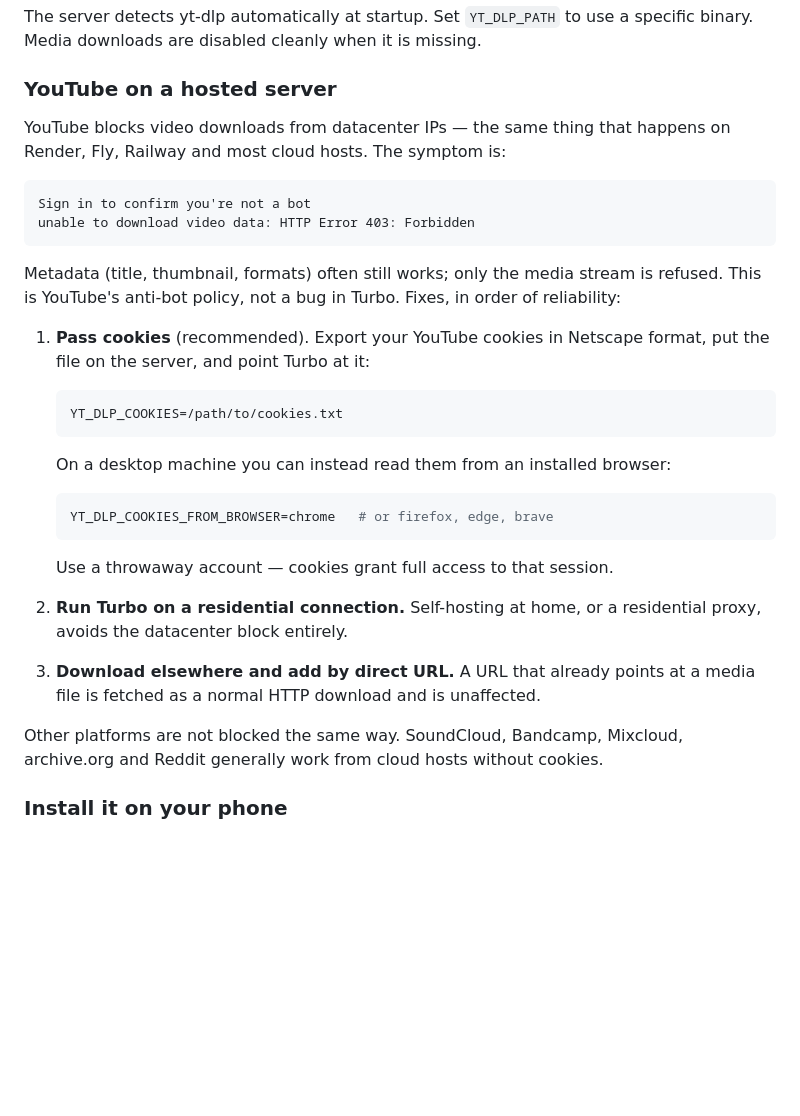
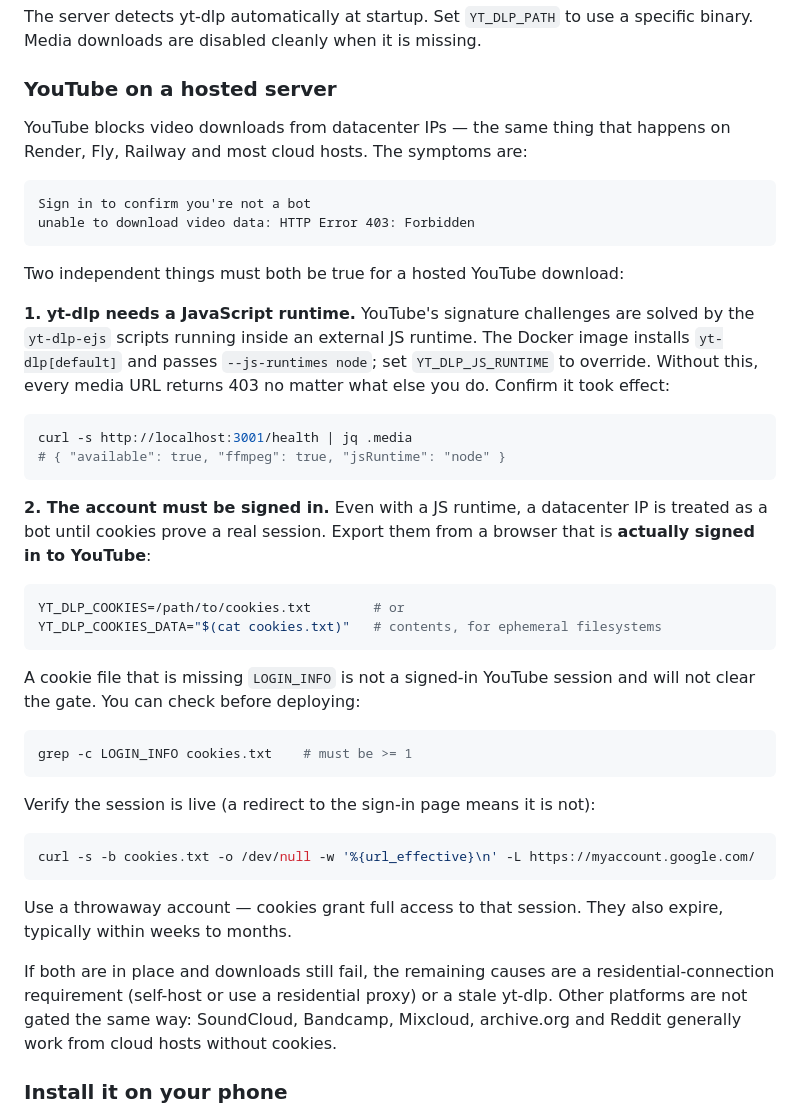
Before and after one commit to teejayfpi/turbo-downloader-enterprise, a Markdown page: README.md, the part around the change. Rendered like a GitHub page; blank space fills up the shorter version.

Commit message:
docs: document the two hosted-YouTube requirements

````diff
--- a/README.md
+++ b/README.md
@@ -108,40 +108,56 @@ specific binary. Media downloads are disabled cleanly when it is missing.
 ### YouTube on a hosted server
 
 YouTube blocks video downloads from datacenter IPs — the same thing that
-happens on Render, Fly, Railway and most cloud hosts. The symptom is:
+happens on Render, Fly, Railway and most cloud hosts. The symptoms are:
 
 ```
 Sign in to confirm you're not a bot
 unable to download video data: HTTP Error 403: Forbidden
 ```
 
-Metadata (title, thumbnail, formats) often still works; only the media stream
-is refused. This is YouTube's anti-bot policy, not a bug in Turbo. Fixes, in
-order of reliability:
+Two independent things must both be true for a hosted YouTube download:
 
-1. **Pass cookies** (recommended). Export your YouTube cookies in Netscape
-   format, put the file on the server, and point Turbo at it:
+**1. yt-dlp needs a JavaScript runtime.** YouTube's signature challenges are
+solved by the `yt-dlp-ejs` scripts running inside an external JS runtime. The
+Docker image installs `yt-dlp[default]` and passes `--js-runtimes node`; set
+`YT_DLP_JS_RUNTIME` to override. Without this, every media URL returns 403 no
+matter what else you do. Confirm it took effect:
 
-   ```bash
-   YT_DLP_COOKIES=/path/to/cookies.txt
-   ```
+```bash
+curl -s http://localhost:3001/health | jq .media
+# { "available": true, "ffmpeg": true, "jsRuntime": "node" }
+```
 
-   On a desktop machine you can instead read them from an installed browser:
+**2. The account must be signed in.** Even with a JS runtime, a datacenter IP
+is treated as a bot until cookies prove a real session. Export them from a
+browser that is **actually signed in to YouTube**:
 
-   ```bash
-   YT_DLP_COOKIES_FROM_BROWSER=chrome   # or firefox, edge, brave
-   ```
+```bash
+YT_DLP_COOKIES=/path/to/cookies.txt        # or
+YT_DLP_COOKIES_DATA="$(cat cookies.txt)"   # contents, for ephemeral filesystems
+```
 
-   Use a throwaway account — cookies grant full access to that session.
+A cookie file that is missing `LOGIN_INFO` is not a signed-in YouTube session
+and will not clear the gate. You can check before deploying:
 
-2. **Run Turbo on a residential connection.** Self-hosting at home, or a
-   residential proxy, avoids the datacenter block entirely.
+```bash
+grep -c LOGIN_INFO cookies.txt    # must be >= 1
+```
 
-3. **Download elsewhere and add by direct URL.** A URL that already points at
-   a media file is fetched as a normal HTTP download and is unaffected.
+Verify the session is live (a redirect to the sign-in page means it is not):
 
-Other platforms are not blocked the same way. SoundCloud, Bandcamp, Mixcloud,
-archive.org and Reddit generally work from cloud hosts without cookies.
+```bash
+curl -s -b cookies.txt -o /dev/null -w '%{url_effective}\n' -L https://myaccount.google.com/
+```
+
+Use a throwaway account — cookies grant full access to that session. They also
+expire, typically within weeks to months.
+
+If both are in place and downloads still fail, the remaining causes are a
+residential-connection requirement (self-host or use a residential proxy) or a
+stale yt-dlp. Other platforms are not gated the same way: SoundCloud, Bandcamp,
+Mixcloud, archive.org and Reddit generally work from cloud hosts without
+cookies.
 
 ### Install it on your phone
 
````
